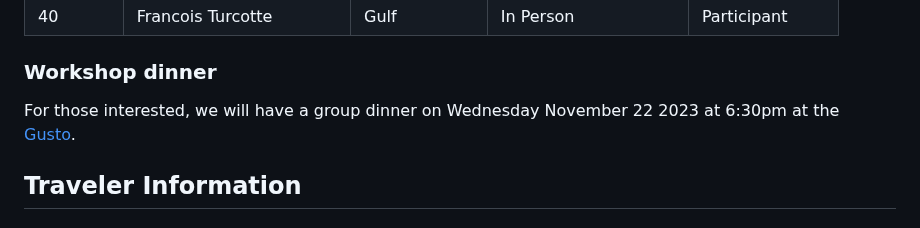
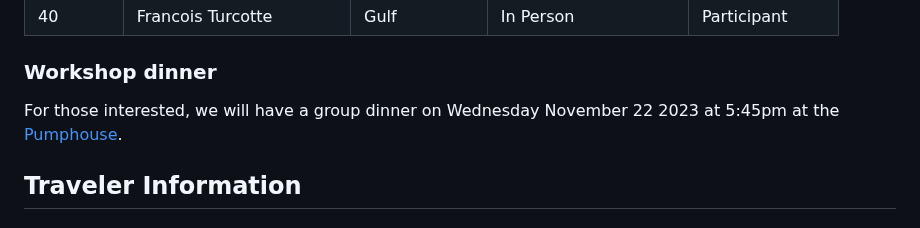
Before and after one commit to TESA-workshops/Small-Pelagics-Workshop-2023, a Markdown page: README.md, the part around the change. GitHub-like rendering.

```diff
--- a/README.md
+++ b/README.md
@@ -147,7 +147,7 @@ List of the 38 participants, last revised 2023-11-15
 | 40	| Francois Turcotte	| Gulf	| In Person | Participant |
 ### Workshop dinner
 
-For those interested, we will have a group dinner on Wednesday November 22 2023 at 6:30pm at the [Gusto](https://gustoitaliangrill.ca/).
+For those interested, we will have a group dinner on Wednesday November 22 2023 at 5:45pm at the [Pumphouse](https://www.pumphousebrewpub.ca/).
 
 ## Traveler Information
 
```
